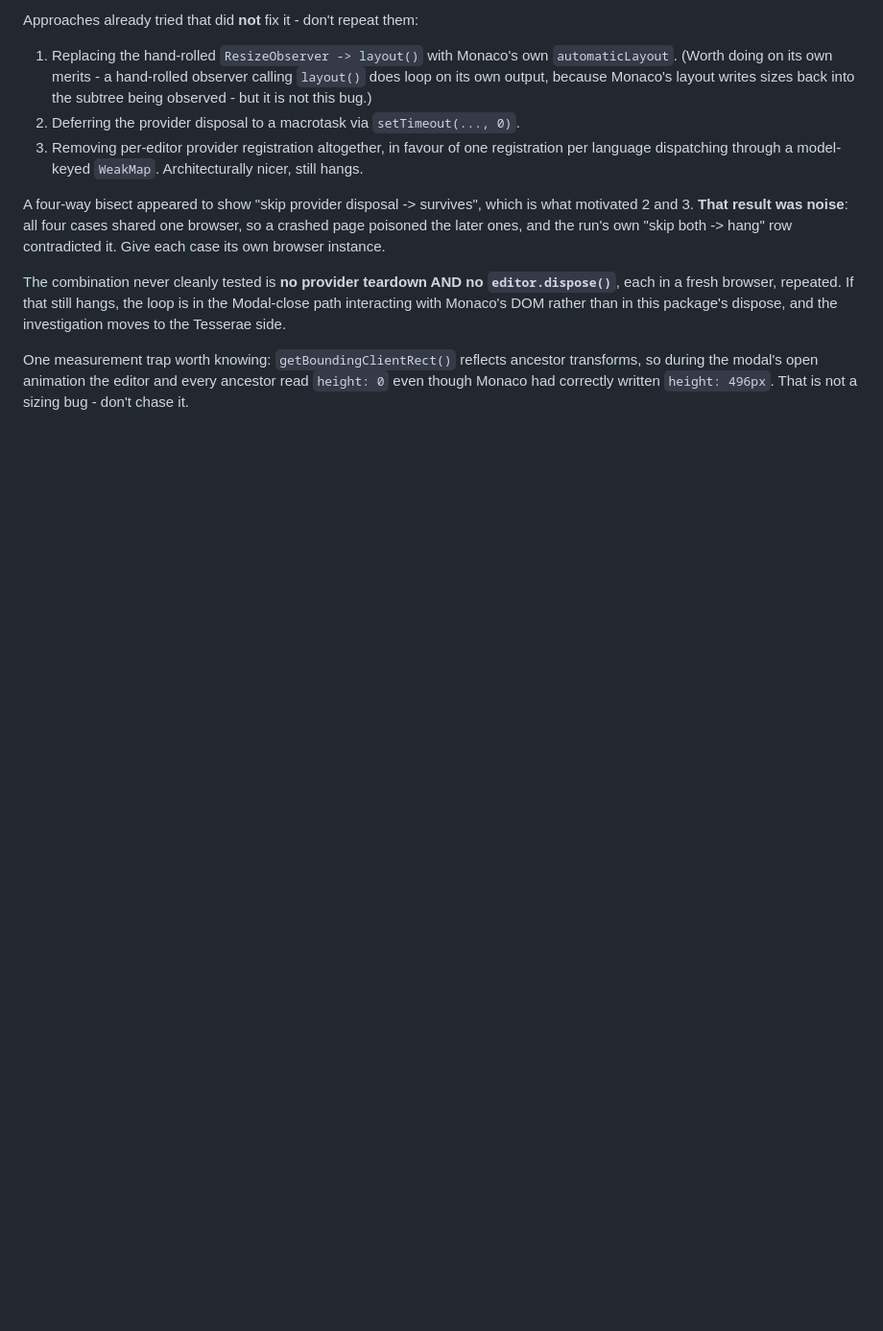
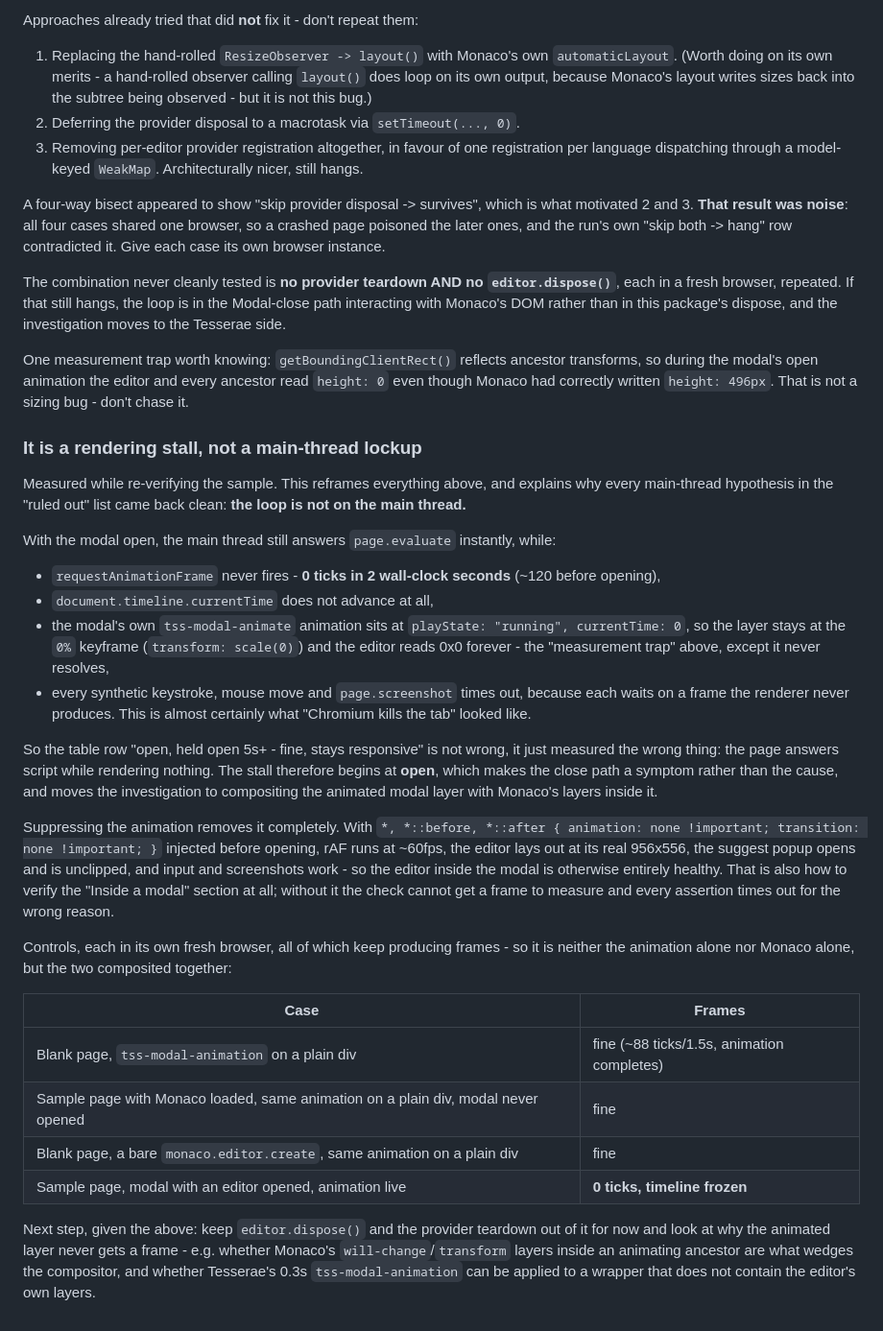
Before and after one commit to curiosity-ai/tesserae-monaco, a Markdown page: CLAUDE.md, the part around one of its changes. Shown at 96% size. Drawn GitHub-style; blank space fills up the shorter version.

```diff
--- a/CLAUDE.md
+++ b/CLAUDE.md
@@ -220,3 +257,45 @@ Monaco's DOM rather than in this package's dispose, and the investigation moves
 One measurement trap worth knowing: `getBoundingClientRect()` reflects ancestor transforms, so during
 the modal's open animation the editor and every ancestor read `height: 0` even though Monaco had
 correctly written `height: 496px`. That is not a sizing bug - don't chase it.
+
+### It is a rendering stall, not a main-thread lockup
+
+Measured while re-verifying the sample. This reframes everything above, and explains why every
+main-thread hypothesis in the "ruled out" list came back clean: **the loop is not on the main thread.**
+
+With the modal open, the main thread still answers `page.evaluate` instantly, while:
+
+- `requestAnimationFrame` never fires - **0 ticks in 2 wall-clock seconds** (~120 before opening),
+- `document.timeline.currentTime` does not advance at all,
+- the modal's own `tss-modal-animate` animation sits at `playState: "running", currentTime: 0`, so the
+  layer stays at the `0%` keyframe (`transform: scale(0)`) and the editor reads 0x0 forever - the
+  "measurement trap" above, except it never resolves,
+- every synthetic keystroke, mouse move and `page.screenshot` times out, because each waits on a frame
+  the renderer never produces. This is almost certainly what "Chromium kills the tab" looked like.
+
+So the table row "open, held open 5s+ - fine, stays responsive" is not wrong, it just measured the
+wrong thing: the page answers script while rendering nothing. The stall therefore begins at **open**,
+which makes the close path a symptom rather than the cause, and moves the investigation to compositing
+the animated modal layer with Monaco's layers inside it.
+
+Suppressing the animation removes it completely. With
+`*, *::before, *::after { animation: none !important; transition: none !important; }` injected before
+opening, rAF runs at ~60fps, the editor lays out at its real 956x556, the suggest popup opens and is
+unclipped, and input and screenshots work - so the editor inside the modal is otherwise entirely
+healthy. That is also how to verify the "Inside a modal" section at all; without it the check cannot
+get a frame to measure and every assertion times out for the wrong reason.
+
+Controls, each in its own fresh browser, all of which keep producing frames - so it is neither the
+animation alone nor Monaco alone, but the two composited together:
+
+| Case | Frames |
+|---|---|
+| Blank page, `tss-modal-animation` on a plain div | fine (~88 ticks/1.5s, animation completes) |
+| Sample page with Monaco loaded, same animation on a plain div, modal never opened | fine |
+| Blank page, a bare `monaco.editor.create`, same animation on a plain div | fine |
+| Sample page, modal with an editor opened, animation live | **0 ticks, timeline frozen** |
+
+Next step, given the above: keep `editor.dispose()` and the provider teardown out of it for now and
+look at why the animated layer never gets a frame - e.g. whether Monaco's `will-change`/`transform`
+layers inside an animating ancestor are what wedges the compositor, and whether Tesserae's 0.3s
+`tss-modal-animation` can be applied to a wrapper that does not contain the editor's own layers.
```
Also changed, not shown: other parts of CLAUDE.md (+41 -4 lines).
